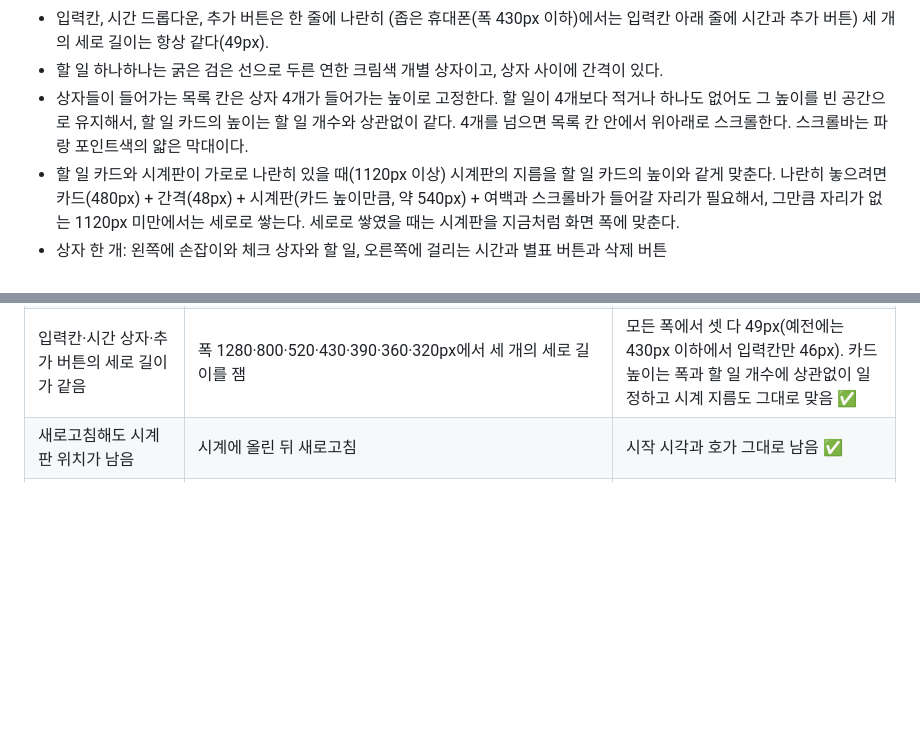
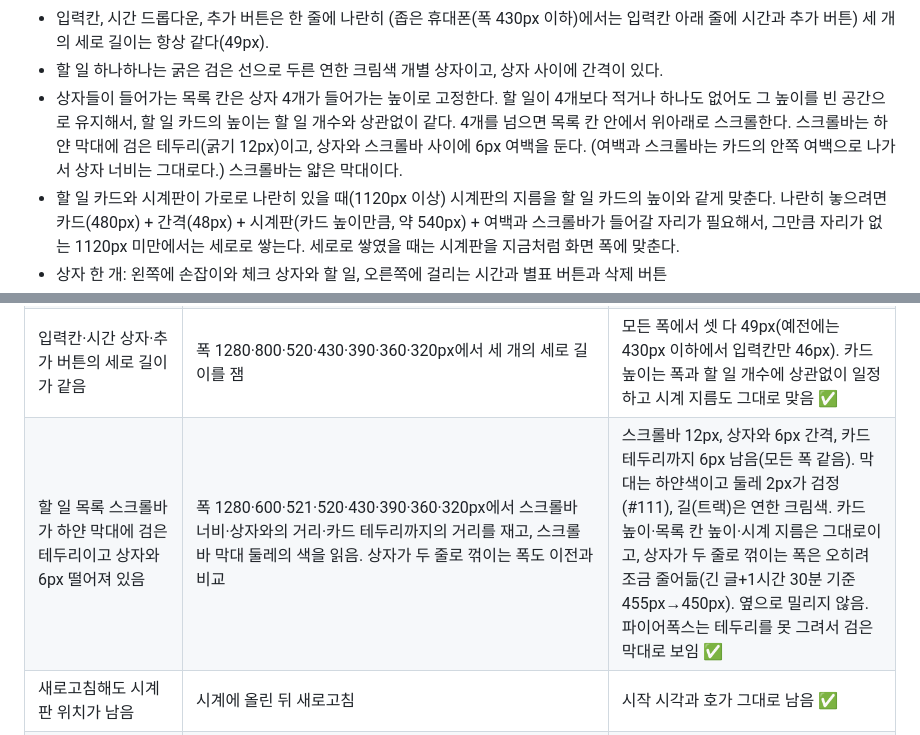
Before and after one commit to bbunning99/todo-bbunning99, a Markdown page: 명세.md, 2 parts joined by grey strips. Rendered like a GitHub page; blank space fills up the shorter version.

Commit message:
명세.md에 할 일 목록 스크롤바 모양과 여백 기준, 시험 결과 적기
Co-Authored-By: Claude Sonnet 5.5 <noreply@anthropic.com>
Claude-Session: https://claude.ai/code/session_01C9yw9oRPzkmkTATGcfWs8A

```diff
--- a/명세.md
+++ b/명세.md
@@ -38,7 +38,7 @@
 - 체크 상자는 동그라미 모양
 - 입력칸, 시간 드롭다운, 추가 버튼은 한 줄에 나란히 (좁은 휴대폰(폭 430px 이하)에서는 입력칸 아래 줄에 시간과 추가 버튼) 세 개의 세로 길이는 항상 같다(49px).
 - 할 일 하나하나는 굵은 검은 선으로 두른 연한 크림색 개별 상자이고, 상자 사이에 간격이 있다.
-- 상자들이 들어가는 목록 칸은 상자 4개가 들어가는 높이로 고정한다. 할 일이 4개보다 적거나 하나도 없어도 그 높이를 빈 공간으로 유지해서, 할 일 카드의 높이는 할 일 개수와 상관없이 같다. 4개를 넘으면 목록 칸 안에서 위아래로 스크롤한다. 스크롤바는 파랑 포인트색의 얇은 막대이다.
+- 상자들이 들어가는 목록 칸은 상자 4개가 들어가는 높이로 고정한다. 할 일이 4개보다 적거나 하나도 없어도 그 높이를 빈 공간으로 유지해서, 할 일 카드의 높이는 할 일 개수와 상관없이 같다. 4개를 넘으면 목록 칸 안에서 위아래로 스크롤한다. 스크롤바는 하얀 막대에 검은 테두리(굵기 12px)이고, 상자와 스크롤바 사이에 6px 여백을 둔다. (여백과 스크롤바는 카드의 안쪽 여백으로 나가서 상자 너비는 그대로다.) 스크롤바는 얇은 막대이다.
 - 할 일 카드와 시계판이 가로로 나란히 있을 때(1120px 이상) 시계판의 지름을 할 일 카드의 높이와 같게 맞춘다. 나란히 놓으려면 카드(480px) + 간격(48px) + 시계판(카드 높이만큼, 약 540px) + 여백과 스크롤바가 들어갈 자리가 필요해서, 그만큼 자리가 없는 1120px 미만에서는 세로로 쌓는다. 세로로 쌓였을 때는 시계판을 지금처럼 화면 폭에 맞춘다.
 - 상자 한 개: 왼쪽에 손잡이와 체크 상자와 할 일, 오른쪽에 걸리는 시간과 별표 버튼과 삭제 버튼
 - 모든 상자의 왼쪽 바깥에는 똑같은 너비의 자리가 있고, 그 자리(상자 바깥, 손잡이 ⋮⋮ 의 왼쪽)에 시작 시각을 고정폭 글꼴로 적는다. 시계에 올린 할 일은 파란색으로(예: 14:30), 아직 올리지 않은 할 일은 흐린 색으로 00:00이라고 쓴다. 시각은 시와 분을 두 자리씩(06:05) 쓴다.
@@ -115,6 +115,7 @@
 | 시계판 밖으로 끌어내면 시계판에서 빠지고 시작 시각이 00:00으로 돌아감 | 가짜 서버로: 시계에 올린 '코딩'(07:30)의 호를 잡고 시계 밖으로 끌어내 놓음 | 호가 4개에서 3개로 줄고, 상자의 시작 시각이 07:30(청록)에서 00:00(흐린 색)으로 돌아감 ✅ |
 | 시계판 안의 할 일끼리 시간이 겹치지 않고, 닿으면 다음 시간으로 뛰어넘음 | 가짜 서버로: 06:00~07:00 '가' 위(06:20)에 30분짜리를 끌어 놓기, '가'(06:00)·'다'(07:00)가 이어진 곳(06:30)에 놓기, 23:30~00:30 위(23:50)에 놓기, 빈 곳·06:00 직전(05:30)에 놓기, 하루가 꽉 찬 시계(8시간 3개)에 놓기, 올려 둔 띠를 끌어 다른 할 일과 닿게 하기, 휴대폰 폭(360px)에서 놓기 | 닿으면 그 할 일이 끝나는 시각으로 뜀(07:00). 이어진 두 개는 두 번 뛰어 08:00. 자정을 넘어서도 00:30으로 뜀. 빈 곳과 05:30은 놓은 그대로. 하루가 꽉 차면 올라가지 않고(00:00 흐림) 다른 할 일은 그대로. 띠를 겹치게 끌면 09:00으로 뜀. 휴대폰 폭도 같음. 어느 경우에도 겹치는 할 일이 없음 ✅ |
 | 입력칸·시간 상자·추가 버튼의 세로 길이가 같음 | 폭 1280·800·520·430·390·360·320px에서 세 개의 세로 길이를 잼 | 모든 폭에서 셋 다 49px(예전에는 430px 이하에서 입력칸만 46px). 카드 높이는 폭과 할 일 개수에 상관없이 일정하고 시계 지름도 그대로 맞음 ✅ |
+| 할 일 목록 스크롤바가 하얀 막대에 검은 테두리이고 상자와 6px 떨어져 있음 | 폭 1280·600·521·520·430·390·360·320px에서 스크롤바 너비·상자와의 거리·카드 테두리까지의 거리를 재고, 스크롤바 막대 둘레의 색을 읽음. 상자가 두 줄로 꺾이는 폭도 이전과 비교 | 스크롤바 12px, 상자와 6px 간격, 카드 테두리까지 6px 남음(모든 폭 같음). 막대는 하얀색이고 둘레 2px가 검정(#111), 길(트랙)은 연한 크림색. 카드 높이·목록 칸 높이·시계 지름은 그대로이고, 상자가 두 줄로 꺾이는 폭은 오히려 조금 줄어듦(긴 글+1시간 30분 기준 455px→450px). 옆으로 밀리지 않음. 파이어폭스는 테두리를 못 그려서 검은 막대로 보임 ✅ |
 | 새로고침해도 시계판 위치가 남음 | 시계에 올린 뒤 새로고침 | 시작 시각과 호가 그대로 남음 ✅ |
 | 휴대폰에서 손가락으로 끌어 놓기가 됨 | 휴대폰 화면(아이폰 13 흉내)에서 손가락 터치로 '코딩'을 시계에 놓고, 돌리고, 끌어냄 (화면 위쪽 끝으로 끌어 자동으로 올라가는 것 포함) | 9:00에 놓임, 18:00으로 돌려짐(반지름 그대로), 끌어내니 빠짐. 오류 없고 화면이 옆으로 안 밀림 ✅ |
 | 별표를 누르면 포인트색(#00f0d8)이 됨 | 별 버튼을 누르고 색을 읽어 봄 | ☆ 회색에서 ★ 청록(#00f0d8)으로 바뀜 ✅ |
```
